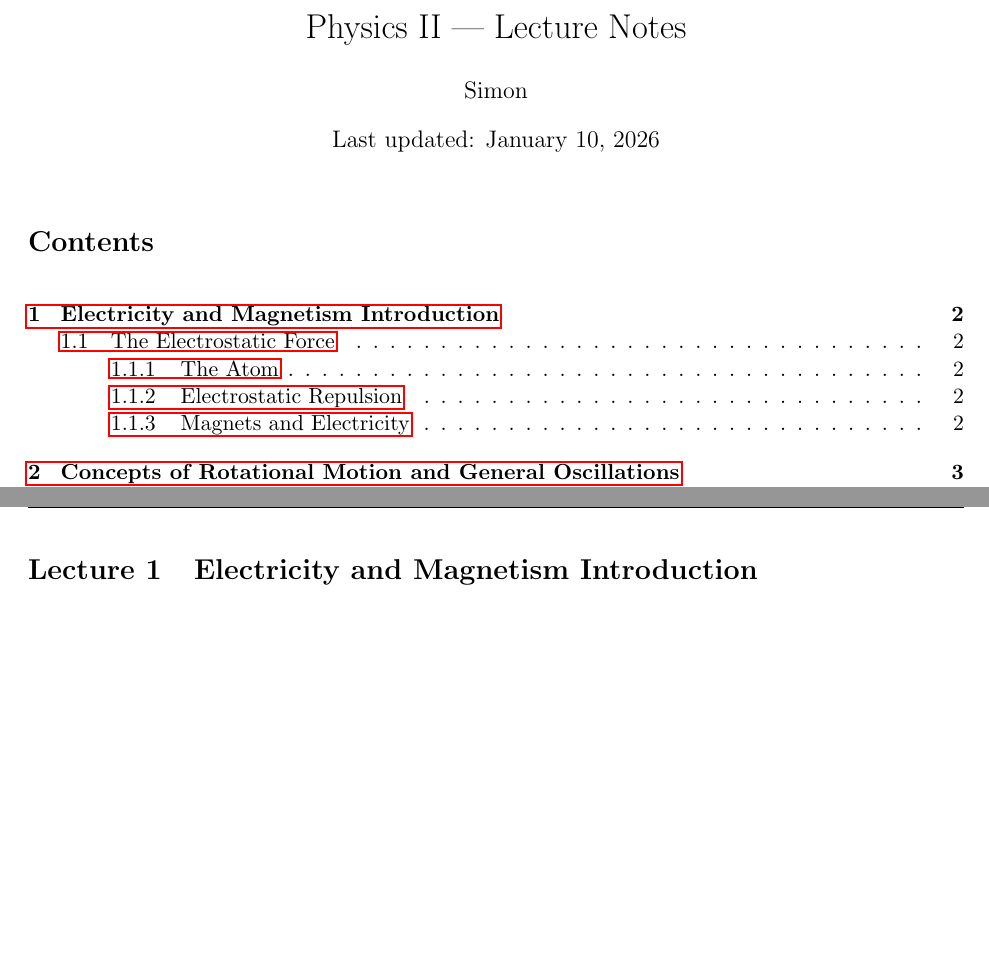
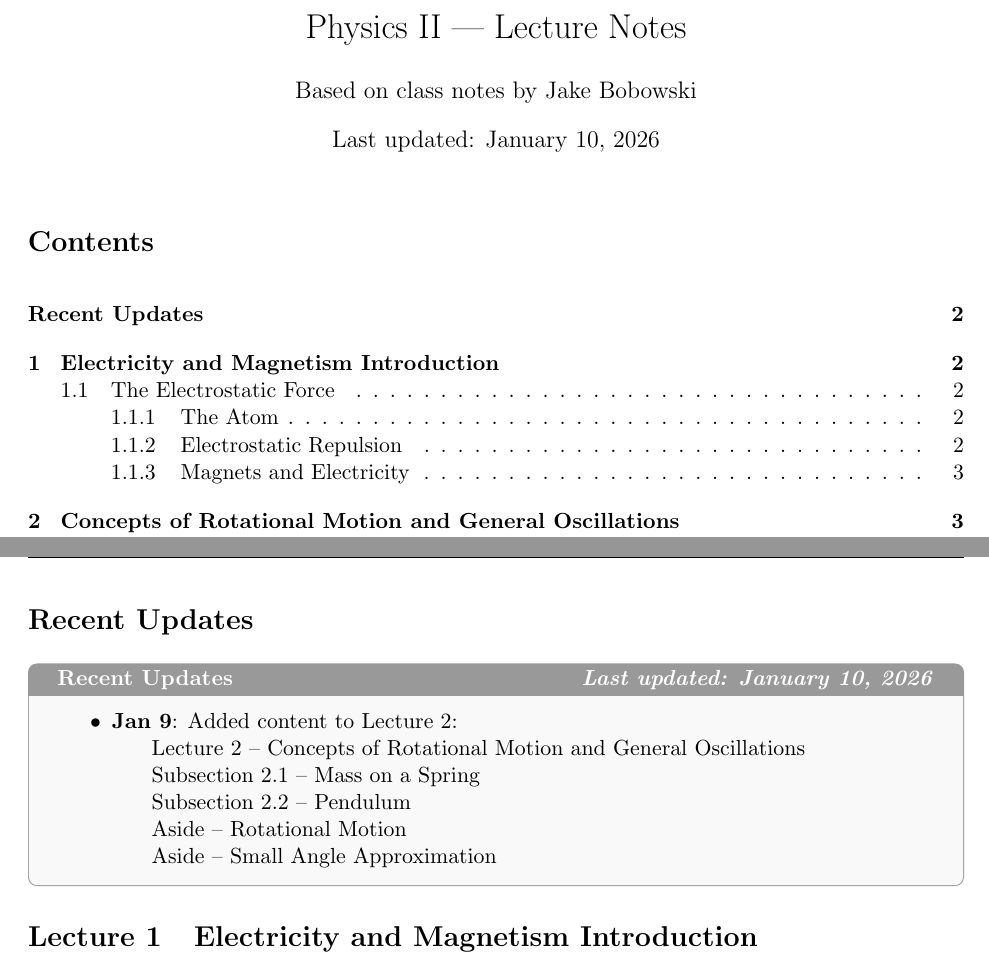
Before and after one commit to simondelvillar/phys121notes, a LaTeX document (main.tex): two parts of pages 1 and 2 of 7, joined at a grey line, cut so that both start at the same text, the shorter picture padded with empty space. Compiled offline with pdfLaTeX.

Commit message:
Update readme and add updates section

```diff
--- a/main.tex
+++ b/main.tex
@@ -9,12 +9,13 @@
 \usepackage{enumitem}
 \usepackage{titlesec}
 \usepackage{fancyhdr}
-\usepackage{hyperref}
+\usepackage[colorlinks=true,linkcolor=black]{hyperref}
 \usepackage{physics}
 \usepackage{tikz}
 \usetikzlibrary{calc,angles,quotes}
 \usepackage{cancel}
 \usepackage{array}
+\usepackage{tcolorbox}
 
 % --------------------
 % Page Style
@@ -41,12 +42,13 @@
 % --------------------
 \newcommand{\R}{\mathbb{R}}
 \newcommand{\mat}[1]{\begin{pmatrix} #1 \end{pmatrix}}
+\newcommand{\changelink}[2]{\hyperref[#1]{#2}}
 
 % --------------------
 % Document Info
 % --------------------
 \title{\vspace{-2em}Physics II — Lecture Notes}
-\author{Simon}
+\author{Based on class notes by Jake Bobowski}
 \date{Last updated: \today}
 
 % --------------------
@@ -58,6 +60,27 @@
 \vspace{-1em}
 \tableofcontents
 \newpage
+
+\section*{Recent Updates}
+\addcontentsline{toc}{section}{Recent Updates}
+
+\begin{tcolorbox}[
+  title={Recent Updates \hfill \textit{Last updated: \today}},
+  colback=gray!5,
+  colframe=black!40,
+  boxrule=0.5pt,
+  arc=4pt,
+  fonttitle=\bfseries
+]
+\begin{itemize}
+  \item \textbf{Jan 9}: Added content to Lecture 2:
+  \subitem\changelink{sec:lecture2-rotational-motion}{Lecture 2 -- Concepts of Rotational Motion and General Oscillations}
+  \subitem\changelink{sec:lecture2.1-mass-on-spring}{Subsection 2.1 -- Mass on a Spring}
+  \subitem\changelink{sec:lecture2.2-pendulum}{Subsection 2.2 -- Pendulum}
+  \subitem\changelink{sec:aside2.2.1-rotational-motion}{Aside -- Rotational Motion}
+  \subitem\changelink{sec:aside2.3.1-small-angle-approx}{Aside -- Small Angle Approximation}
+\end{itemize}
+\end{tcolorbox}
 
 % =====================================================
 
```
Also changed, not shown: README.md, main.tex (20 more changed lines).
